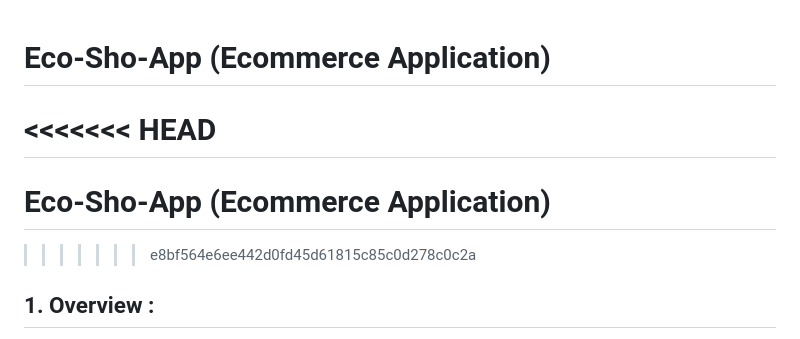
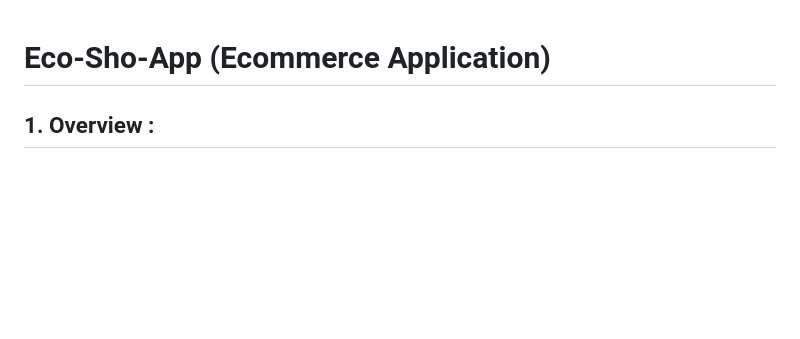
Before and after one commit to redaachouhad/eco-shop-app, a Markdown page: README.md, the part around the change. Rendered like a GitHub page; blank space fills up the shorter version.

```diff
--- a/README.md
+++ b/README.md
@@ -1,10 +1,5 @@
 # **Eco-Sho-App (Ecommerce Application)**
 
-<<<<<<< HEAD
-=======
-# **Eco-Sho-App (Ecommerce Application)**
-
->>>>>>> e8bf564e6ee442d0fd45d61815c85c0d278c0c2a
 ## 1. Overview :
 
 Our ecommerce application uses Next.js for the frontend and Spring Boot for the backend. It's Dockerized for easy deployment and secured with Keycloak for user authentication. We've integrated Stripe for handling payments securely, ensuring a smooth shopping experience for our users.
```
